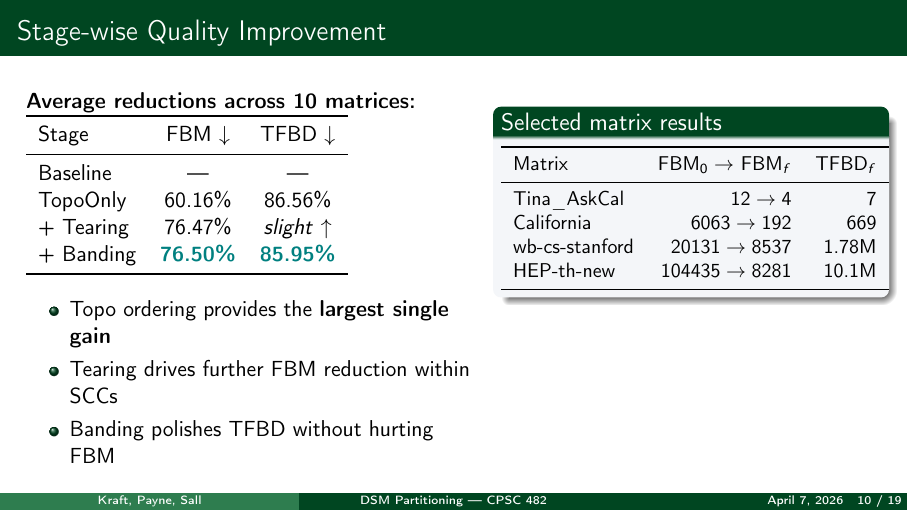
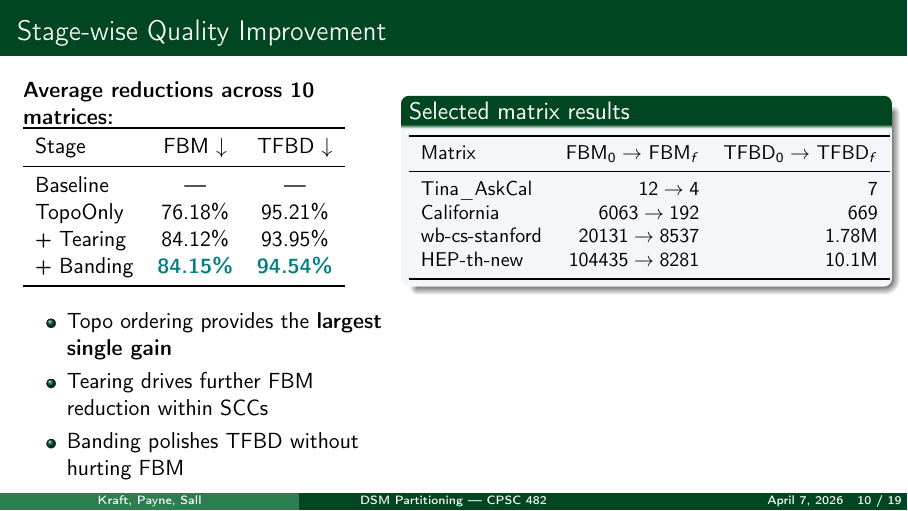
Before and after one commit to 0xPayne/DSM, LaTeX slides (report/presentation.tex): page 10 of 19. Compiled offline with pdfLaTeX.

Commit message:
presentation with correct values

```diff
--- a/report/presentation.tex
+++ b/report/presentation.tex
@@ -320,7 +320,7 @@
 
 \begin{frame}{Stage-wise Quality Improvement}
   \begin{columns}[T]
-    \begin{column}{0.52\textwidth}
+    \begin{column}{0.42\textwidth}
       \textbf{Average reductions across 10 matrices:}
       \vspace{0.3em}
       \begin{tabular}{lcc}
@@ -328,9 +328,9 @@
         Stage & FBM $\downarrow$ & TFBD $\downarrow$ \\
         \midrule
         Baseline       & ---      & ---     \\
-        TopoOnly       & 60.16\%  & 86.56\% \\
-        + Tearing      & 76.47\%  & \textit{slight} $\uparrow$ \\
-        + Banding      & \highlight{76.50\%}  & \highlight{85.95\%} \\
+        TopoOnly       & 76.18\%  & 95.21\% \\
+        + Tearing      & 84.12\%  & 93.95\% \\
+        + Banding      & \highlight{84.15\%}  & \highlight{94.54\%} \\
         \bottomrule
       \end{tabular}
       \vspace{0.5em}
@@ -340,14 +340,14 @@
         \item Banding polishes TFBD without hurting FBM
       \end{itemize}
     \end{column}
-    \begin{column}{0.44\textwidth}
+    \begin{column}{0.55\textwidth}
       \begin{block}{Selected matrix results}
         \small
-        \begin{tabular}{lrr}
+        \begin{tabular}{lrrr}
           \toprule
-          Matrix & FBM$_0 \to$ FBM$_f$ & TFBD$_f$ \\
+          Matrix & FBM$_0 \to$ FBM$_f$ & TFBD$_0 \to$ TFBD$_f$ \\
           \midrule
-          Tina\_AskCal & $12 \to 4$       & 7 \\
+          Tina\_AskCal & $12 \to 4$       & $7$ \\
           California   & $6063 \to 192$   & 669 \\
           wb-cs-stanford & $20131 \to 8537$ & 1.78M \\
           HEP-th-new   & $104435 \to 8281$ & 10.1M \\
```
Also changed, not shown: 1 other file.
